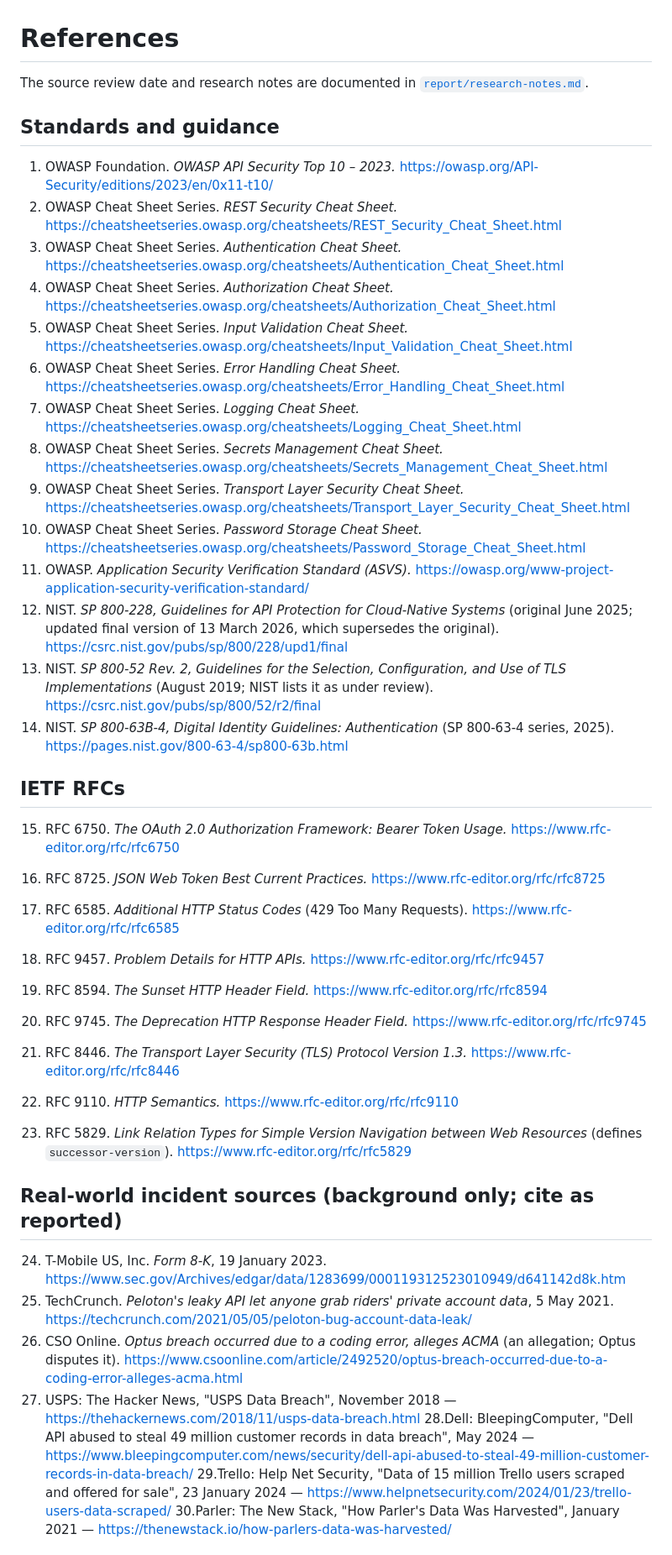
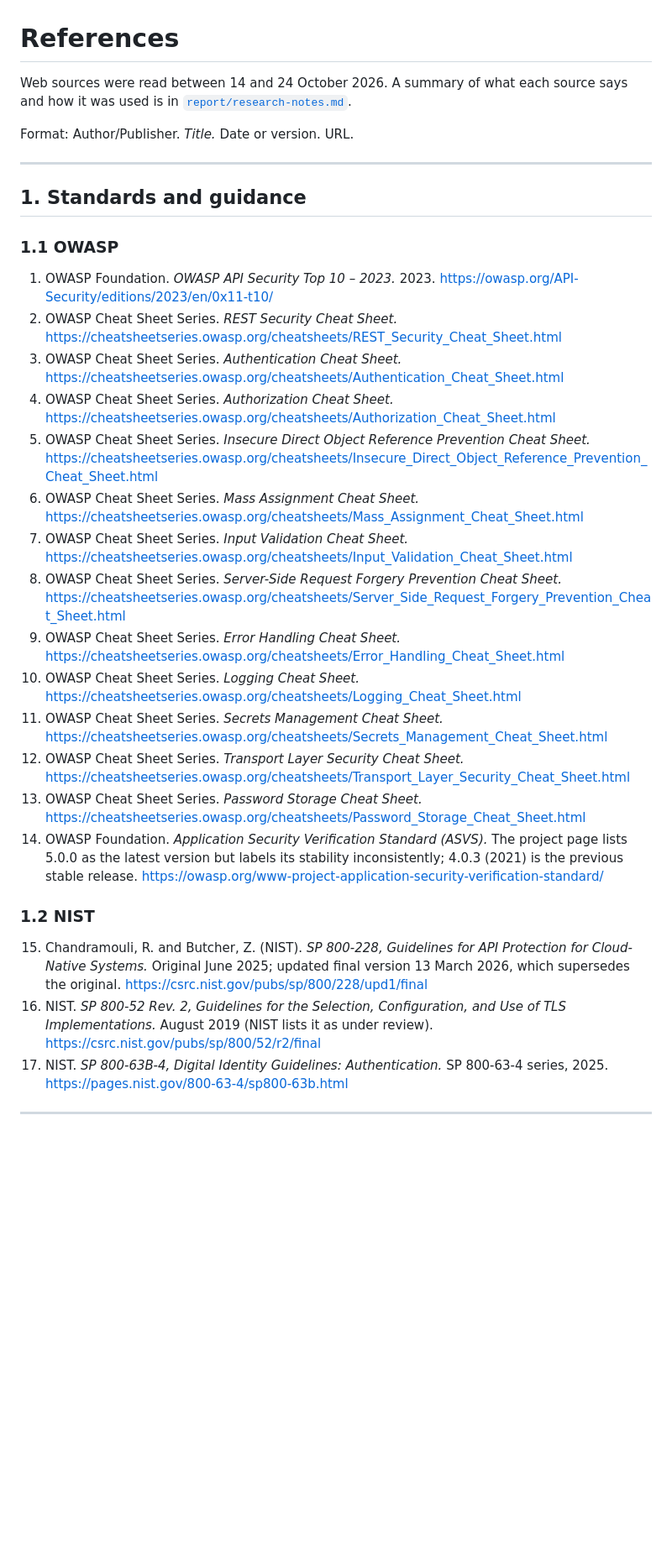
Before and after one commit to hansalsavaliya200-alt/api-security-checklist-Hansal-Savaliya, a Markdown page: references.md, the part around one of its changes. Shown at 84% size. GitHub-like rendering; blank space fills up the shorter version.

```diff
--- a/references.md
+++ b/references.md
@@ -1,41 +1,35 @@
 # References
 
-The source review date and research notes are documented in [`report/research-notes.md`](report/research-notes.md).
+Web sources were read between 14 and 24 October 2026. A summary of what each source says and how it was used is in [`report/research-notes.md`](report/research-notes.md).
 
-## Standards and guidance
-1. OWASP Foundation. *OWASP API Security Top 10 – 2023.* https://owasp.org/API-Security/editions/2023/en/0x11-t10/
+Format: Author/Publisher. *Title.* Date or version. URL.
+
+---
+
+## 1. Standards and guidance
+
+### 1.1 OWASP
+
+1. OWASP Foundation. *OWASP API Security Top 10 – 2023.* 2023. https://owasp.org/API-Security/editions/2023/en/0x11-t10/
 2. OWASP Cheat Sheet Series. *REST Security Cheat Sheet.* https://cheatsheetseries.owasp.org/cheatsheets/REST_Security_Cheat_Sheet.html
 3. OWASP Cheat Sheet Series. *Authentication Cheat Sheet.* https://cheatsheetseries.owasp.org/cheatsheets/Authentication_Cheat_Sheet.html
 4. OWASP Cheat Sheet Series. *Authorization Cheat Sheet.* https://cheatsheetseries.owasp.org/cheatsheets/Authorization_Cheat_Sheet.html
-5. OWASP Cheat Sheet Series. *Input Validation Cheat Sheet.* https://cheatsheetseries.owasp.org/cheatsheets/Input_Validation_Cheat_Sheet.html
-6. OWASP Cheat Sheet Series. *Error Handling Cheat Sheet.* https://cheatsheetseries.owasp.org/cheatsheets/Error_Handling_Cheat_Sheet.html
-7. OWASP Cheat Sheet Series. *Logging Cheat Sheet.* https://cheatsheetseries.owasp.org/cheatsheets/Logging_Cheat_Sheet.html
-8. OWASP Cheat Sheet Series. *Secrets Management Cheat Sheet.* https://cheatsheetseries.owasp.org/cheatsheets/Secrets_Management_Cheat_Sheet.html
-9. OWASP Cheat Sheet Series. *Transport Layer Security Cheat Sheet.* https://cheatsheetseries.owasp.org/cheatsheets/Transport_Layer_Security_Cheat_Sheet.html
-10. OWASP Cheat Sheet Series. *Password Storage Cheat Sheet.* https://cheatsheetseries.owasp.org/cheatsheets/Password_Storage_Cheat_Sheet.html
-11. OWASP. *Application Security Verification Standard (ASVS).* https://owasp.org/www-project-application-security-verification-standard/
-12. NIST. *SP 800-228, Guidelines for API Protection for Cloud-Native Systems* (original June 2025; updated final version of 13 March 2026, which supersedes the original). https://csrc.nist.gov/pubs/sp/800/228/upd1/final
-13. NIST. *SP 800-52 Rev. 2, Guidelines for the Selection, Configuration, and Use of TLS Implementations* (August 2019; NIST lists it as under review). https://csrc.nist.gov/pubs/sp/800/52/r2/final
-14. NIST. *SP 800-63B-4, Digital Identity Guidelines: Authentication* (SP 800-63-4 series, 2025). https://pages.nist.gov/800-63-4/sp800-63b.html
+5. OWASP Cheat Sheet Series. *Insecure Direct Object Reference Prevention Cheat Sheet.* https://cheatsheetseries.owasp.org/cheatsheets/Insecure_Direct_Object_Reference_Prevention_Cheat_Sheet.html
+6. OWASP Cheat Sheet Series. *Mass Assignment Cheat Sheet.* https://cheatsheetseries.owasp.org/cheatsheets/Mass_Assignment_Cheat_Sheet.html
+7. OWASP Cheat Sheet Series. *Input Validation Cheat Sheet.* https://cheatsheetseries.owasp.org/cheatsheets/Input_Validation_Cheat_Sheet.html
+8. OWASP Cheat Sheet Series. *Server-Side Request Forgery Prevention Cheat Sheet.* https://cheatsheetseries.owasp.org/cheatsheets/Server_Side_Request_Forgery_Prevention_Cheat_Sheet.html
+9. OWASP Cheat Sheet Series. *Error Handling Cheat Sheet.* https://cheatsheetseries.owasp.org/cheatsheets/Error_Handling_Cheat_Sheet.html
+10. OWASP Cheat Sheet Series. *Logging Cheat Sheet.* https://cheatsheetseries.owasp.org/cheatsheets/Logging_Cheat_Sheet.html
+11. OWASP Cheat Sheet Series. *Secrets Management Cheat Sheet.* https://cheatsheetseries.owasp.org/cheatsheets/Secrets_Management_Cheat_Sheet.html
+12. OWASP Cheat Sheet Series. *Transport Layer Security Cheat Sheet.* https://cheatsheetseries.owasp.org/cheatsheets/Transport_Layer_Security_Cheat_Sheet.html
+13. OWASP Cheat Sheet Series. *Password Storage Cheat Sheet.* https://cheatsheetseries.owasp.org/cheatsheets/Password_Storage_Cheat_Sheet.html
+14. OWASP Foundation. *Application Security Verification Standard (ASVS).* The project page lists 5.0.0 as the latest version but labels its stability inconsistently; 4.0.3 (2021) is the previous stable release. https://owasp.org/www-project-application-security-verification-standard/
 
-## IETF RFCs
-15. RFC 6750. *The OAuth 2.0 Authorization Framework: Bearer Token Usage.* https://www.rfc-editor.org/rfc/rfc6750
-16. RFC 8725. *JSON Web Token Best Current Practices.* https://www.rfc-editor.org/rfc/rfc8725
-17. RFC 6585. *Additional HTTP Status Codes* (429 Too Many Requests). https://www.rfc-editor.org/rfc/rfc6585
-18. RFC 9457. *Problem Details for HTTP APIs.* https://www.rfc-editor.org/rfc/rfc9457
-19. RFC 8594. *The Sunset HTTP Header Field.* https://www.rfc-editor.org/rfc/rfc8594
-20. RFC 9745. *The Deprecation HTTP Response Header Field.* https://www.rfc-editor.org/rfc/rfc9745
-21. RFC 8446. *The Transport Layer Security (TLS) Protocol Version 1.3.* https://www.rfc-editor.org/rfc/rfc8446
-22. RFC 9110. *HTTP Semantics.* https://www.rfc-editor.org/rfc/rfc9110
+### 1.2 NIST
 
-23. RFC 5829. *Link Relation Types for Simple Version Navigation between Web Resources* (defines `successor-version`). https://www.rfc-editor.org/rfc/rfc5829
+15. Chandramouli, R. and Butcher, Z. (NIST). *SP 800-228, Guidelines for API Protection for Cloud-Native Systems.* Original June 2025; updated final version 13 March 2026, which supersedes the original. https://csrc.nist.gov/pubs/sp/800/228/upd1/final
+16. NIST. *SP 800-52 Rev. 2, Guidelines for the Selection, Configuration, and Use of TLS Implementations.* August 2019 (NIST lists it as under review). https://csrc.nist.gov/pubs/sp/800/52/r2/final
+17. NIST. *SP 800-63B-4, Digital Identity Guidelines: Authentication.* SP 800-63-4 series, 2025. https://pages.nist.gov/800-63-4/sp800-63b.html
 
-## Real-world incident sources (background only; cite as reported)
-24. T-Mobile US, Inc. *Form 8-K*, 19 January 2023. https://www.sec.gov/Archives/edgar/data/1283699/000119312523010949/d641142d8k.htm
-25. TechCrunch. *Peloton's leaky API let anyone grab riders' private account data*, 5 May 2021. https://techcrunch.com/2021/05/05/peloton-bug-account-data-leak/
-26. CSO Online. *Optus breach occurred due to a coding error, alleges ACMA* (an allegation; Optus disputes it). https://www.csoonline.com/article/2492520/optus-breach-occurred-due-to-a-coding-error-alleges-acma.html
-27. USPS: The Hacker News, "USPS Data Breach", November 2018 — https://thehackernews.com/2018/11/usps-data-breach.html
-28.Dell: BleepingComputer, "Dell API abused to steal 49 million customer records in data breach", May 2024 — https://www.bleepingcomputer.com/news/security/dell-api-abused-to-steal-49-million-customer-records-in-data-breach/
-29.Trello: Help Net Security, "Data of 15 million Trello users scraped and offered for sale", 23 January 2024 — https://www.helpnetsecurity.com/2024/01/23/trello-users-data-scraped/
-30.Parler: The New Stack, "How Parler's Data Was Harvested", January 2021 — https://thenewstack.io/how-parlers-data-was-harvested/
+---
 
```
Also changed, not shown: other parts of references.md (+32 -5 lines).
